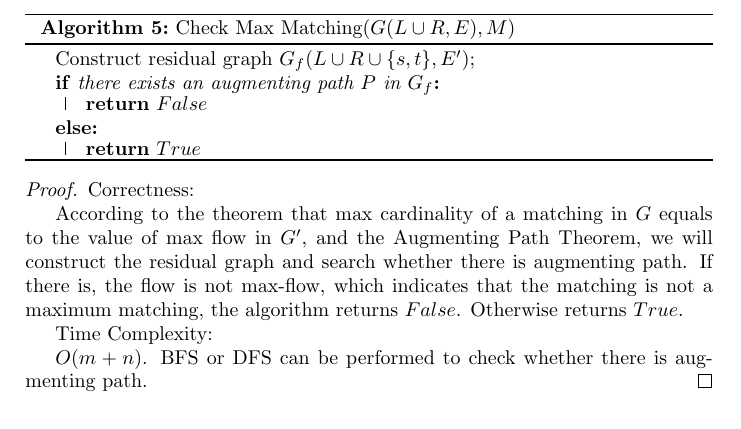
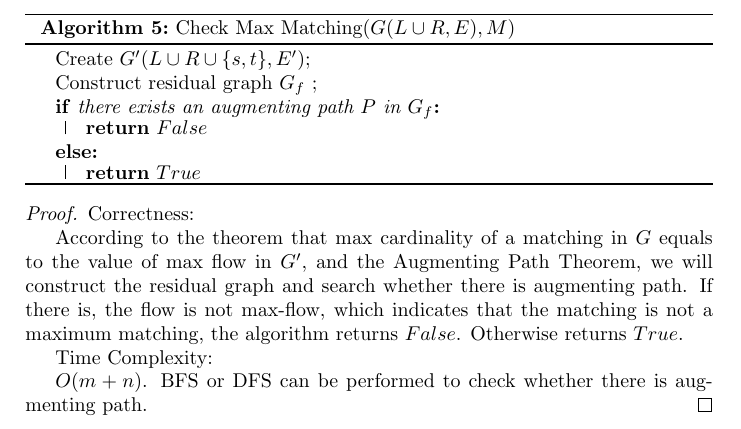
Before and after one commit to hungpham2511/MAS714, a LaTeX problem sheet (HW3/zx.tex): part of page 4 of 4, cut so that both start at the same text. Compiled offline with LaTeX, dvips and Ghostscript.

Commit message:
Minor change

```diff
--- a/HW3/zx.tex
+++ b/HW3/zx.tex
@@ -256,7 +256,8 @@ All edges from $L$ are directed to $R$ and assigned infinite capacity while thos
 
 \begin{algorithm}[h]
 	\caption{Check Max Matching($G(L\cup R, E), M$)}
-	Construct residual graph $G_f(L\cup R \cup\{s, t\}, E')$\;
+	Create $G'(L\cup R \cup\{s, t\}, E')$\;
+	Construct residual graph $G_f$ \;
 	\If {there exists an augmenting path $P$ in $G_f$}
 		{\Return $False$}
 	\Else
```
Also changed, not shown: HW3/zx.pdf.
